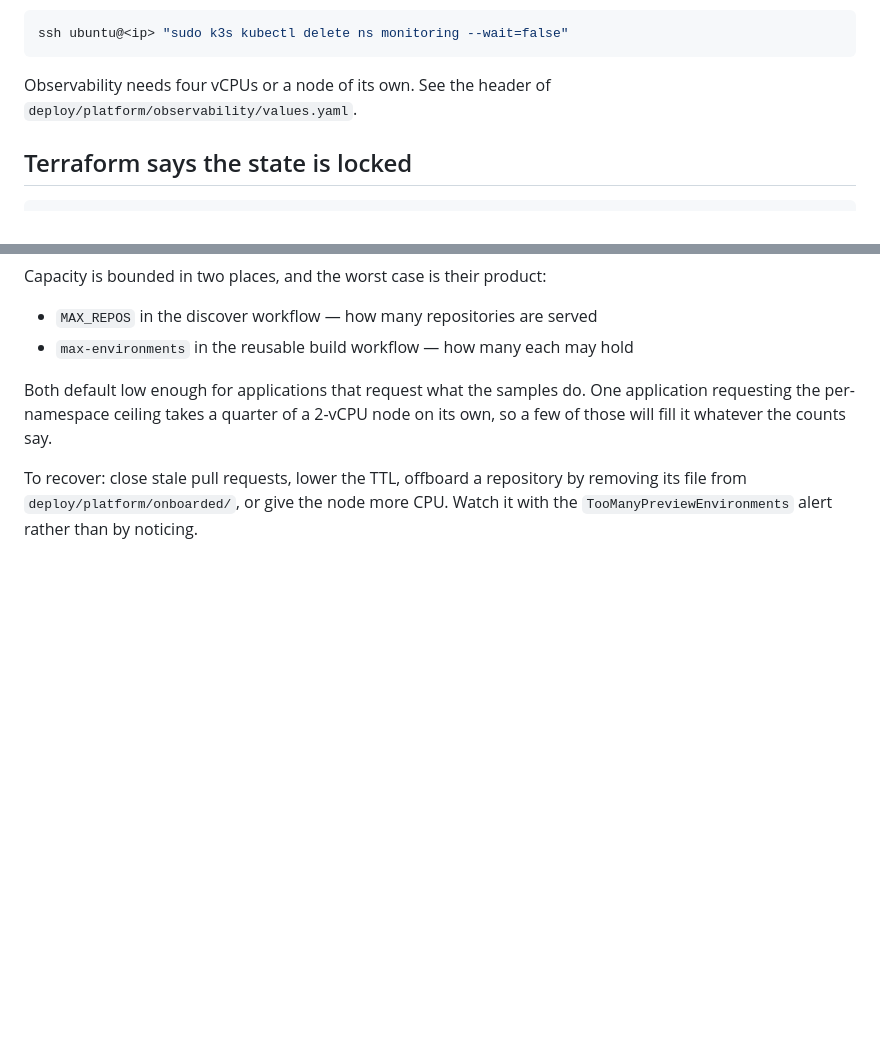
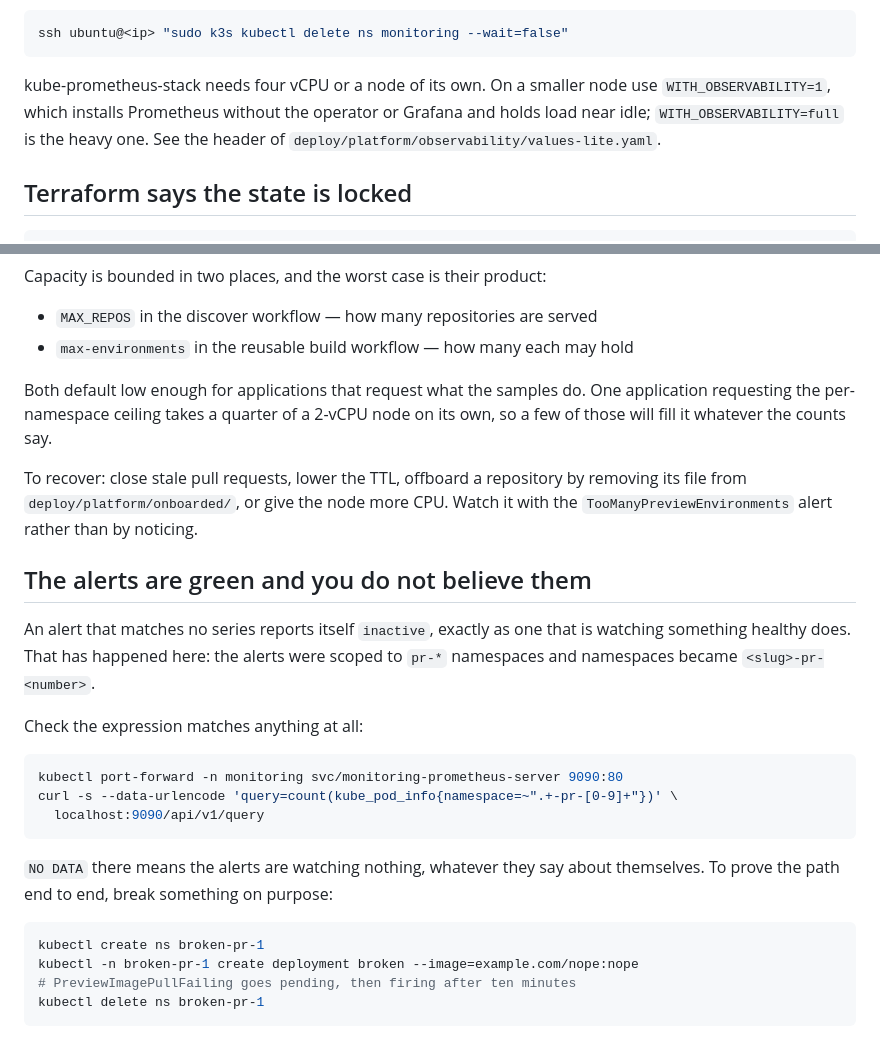
Before and after one commit to DevankSilswal/gitops-pr-preview, a Markdown page: docs/runbook.md, 2 parts joined by grey strips. Drawn GitHub-style; blank space fills up the shorter version.

Commit message:
docs: record the observability shape and how to distrust a green alert
An alert matching no series reports itself inactive, which is
indistinguishable from one watching something healthy. The runbook now
says how to tell the difference, and how to prove the path by breaking
something deliberately.

Co-Authored-By: Claude Opus 5 <noreply@anthropic.com>

````diff
--- a/docs/runbook.md
+++ b/docs/runbook.md
@@ -182,8 +182,10 @@ delete the namespace from the rebooted node before the pods reschedule:
 ssh ubuntu@<ip> "sudo k3s kubectl delete ns monitoring --wait=false"
 ```
 
-Observability needs four vCPUs or a node of its own. See the header of
-`deploy/platform/observability/values.yaml`.
+kube-prometheus-stack needs four vCPU or a node of its own. On a smaller node
+use `WITH_OBSERVABILITY=1`, which installs Prometheus without the operator or
+Grafana and holds load near idle; `WITH_OBSERVABILITY=full` is the heavy one.
+See the header of `deploy/platform/observability/values-lite.yaml`.
 
 ## Terraform says the state is locked
 
@@ -261,3 +263,27 @@ To recover: close stale pull requests, lower the TTL, offboard a repository by
 removing its file from `deploy/platform/onboarded/`, or give the node more
 CPU. Watch it with the `TooManyPreviewEnvironments` alert rather than by
 noticing.
+
+## The alerts are green and you do not believe them
+
+An alert that matches no series reports itself `inactive`, exactly as one that
+is watching something healthy does. That has happened here: the alerts were
+scoped to `pr-*` namespaces and namespaces became `<slug>-pr-<number>`.
+
+Check the expression matches anything at all:
+
+```bash
+kubectl port-forward -n monitoring svc/monitoring-prometheus-server 9090:80
+curl -s --data-urlencode 'query=count(kube_pod_info{namespace=~".+-pr-[0-9]+"})' \
+  localhost:9090/api/v1/query
+```
+
+`NO DATA` there means the alerts are watching nothing, whatever they say about
+themselves. To prove the path end to end, break something on purpose:
+
+```bash
+kubectl create ns broken-pr-1
+kubectl -n broken-pr-1 create deployment broken --image=example.com/nope:nope
+# PreviewImagePullFailing goes pending, then firing after ten minutes
+kubectl delete ns broken-pr-1
+```
````
Also changed, not shown: README.md (+2 -1 lines).
